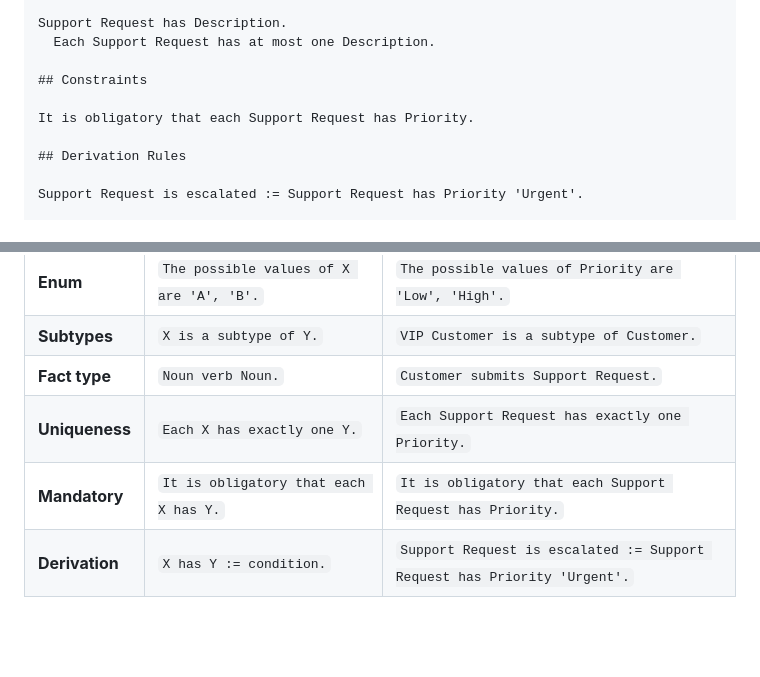
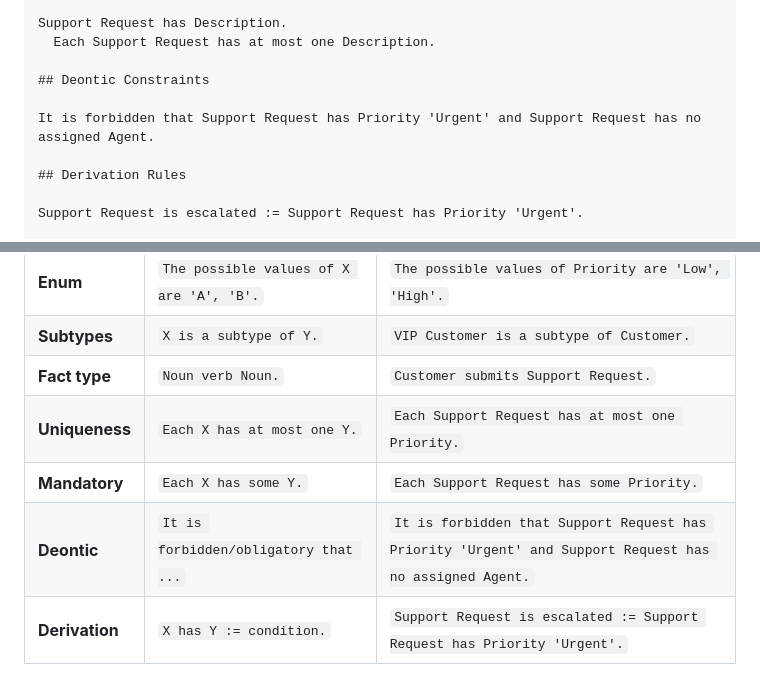
Before and after one commit to graphdl/graphdl-orm, a Markdown page: README.md, 2 parts joined by grey strips. Drawn GitHub-style; blank space fills up the shorter version.

Commit message:
docs: fix uniqueness vs mandatory verbalization in README
Separate uniqueness (at most one) from mandatory (some) in the Key
Concepts table per Halpin's ORM2 verbalization spec. Replace incorrect
alethic mandatory example with proper deontic constraint example.

Co-Authored-By: Claude Opus 4.6 (1M context) <noreply@anthropic.com>

```diff
--- a/README.md
+++ b/README.md
@@ -50,9 +50,9 @@ Support Request has Priority.
 Support Request has Description.
   Each Support Request has at most one Description.
 
-## Constraints
+## Deontic Constraints
 
-It is obligatory that each Support Request has Priority.
+It is forbidden that Support Request has Priority 'Urgent' and Support Request has no assigned Agent.
 
 ## Derivation Rules
 
@@ -79,8 +79,9 @@ Resolved -> Open (reopen).
 | **Enum** | `The possible values of X are 'A', 'B'.` | `The possible values of Priority are 'Low', 'High'.` |
 | **Subtypes** | `X is a subtype of Y.` | `VIP Customer is a subtype of Customer.` |
 | **Fact type** | `Noun verb Noun.` | `Customer submits Support Request.` |
-| **Uniqueness** | `Each X has exactly one Y.` | `Each Support Request has exactly one Priority.` |
-| **Mandatory** | `It is obligatory that each X has Y.` | `It is obligatory that each Support Request has Priority.` |
+| **Uniqueness** | `Each X has at most one Y.` | `Each Support Request has at most one Priority.` |
+| **Mandatory** | `Each X has some Y.` | `Each Support Request has some Priority.` |
+| **Deontic** | `It is forbidden/obligatory that ...` | `It is forbidden that Support Request has Priority 'Urgent' and Support Request has no assigned Agent.` |
 | **Derivation** | `X has Y := condition.` | `Support Request is escalated := Support Request has Priority 'Urgent'.` |
 
 The framework supports the full ORM2 constraint taxonomy — uniqueness, mandatory, frequency, subset, equality, exclusion, inclusive/exclusive or, ring constraints (irreflexive, asymmetric, antisymmetric, symmetric, intransitive, transitive, acyclic), value comparison, and deontic modality (forbidden, obligatory, permitted).
```
